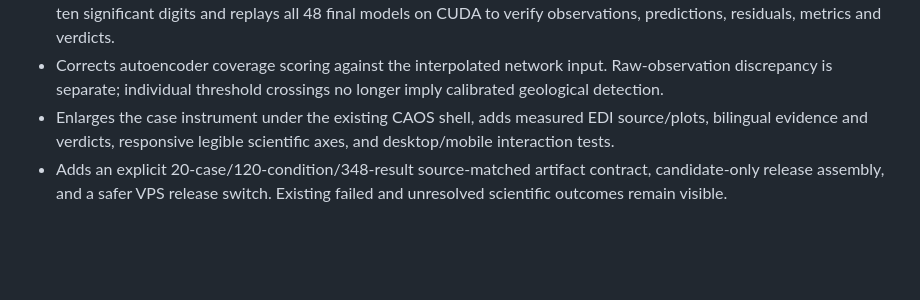
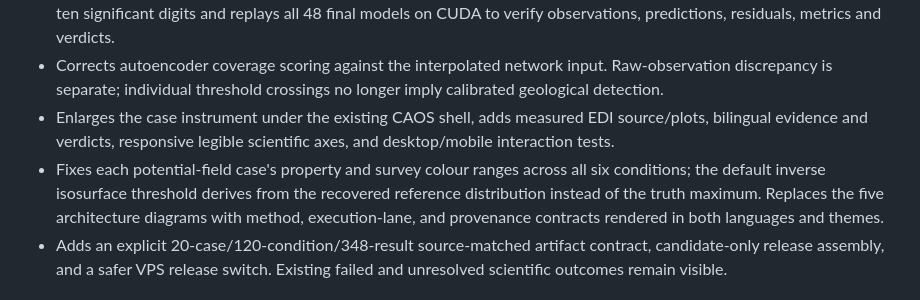
Before and after one commit to fsantibanezleal/CAOS_Geophysics, a Markdown page: CHANGELOG.md, the part around the change. GitHub-like rendering; blank space fills up the shorter version.

```diff
--- a/CHANGELOG.md
+++ b/CHANGELOG.md
@@ -9,6 +9,7 @@ All notable changes to Inverse Earth Studio. Display versions use X.XX.XXX.
 - Requires active and withheld noise-normalized waveform fit for FWI recovery. Serializes FWI float32 model states at ten significant digits and replays all 48 final models on CUDA to verify observations, predictions, residuals, metrics and verdicts.
 - Corrects autoencoder coverage scoring against the interpolated network input. Raw-observation discrepancy is separate; individual threshold crossings no longer imply calibrated geological detection.
 - Enlarges the case instrument under the existing CAOS shell, adds measured EDI source/plots, bilingual evidence and verdicts, responsive legible scientific axes, and desktop/mobile interaction tests.
+- Fixes each potential-field case's property and survey colour ranges across all six conditions; the default inverse isosurface threshold derives from the recovered reference distribution instead of the truth maximum. Replaces the five architecture diagrams with method, execution-lane, and provenance contracts rendered in both languages and themes.
 - Adds an explicit 20-case/120-condition/348-result source-matched artifact contract, candidate-only release assembly, and a safer VPS release switch. Existing failed and unresolved scientific outcomes remain visible.
 
 ## [0.04.000] - 2026-09-26
```
Also changed, not shown: docs/research/scientific-implementation.md (+5 -0 lines), manuscripts/geophysics-identifiability/README.md (+4 -4 lines).
